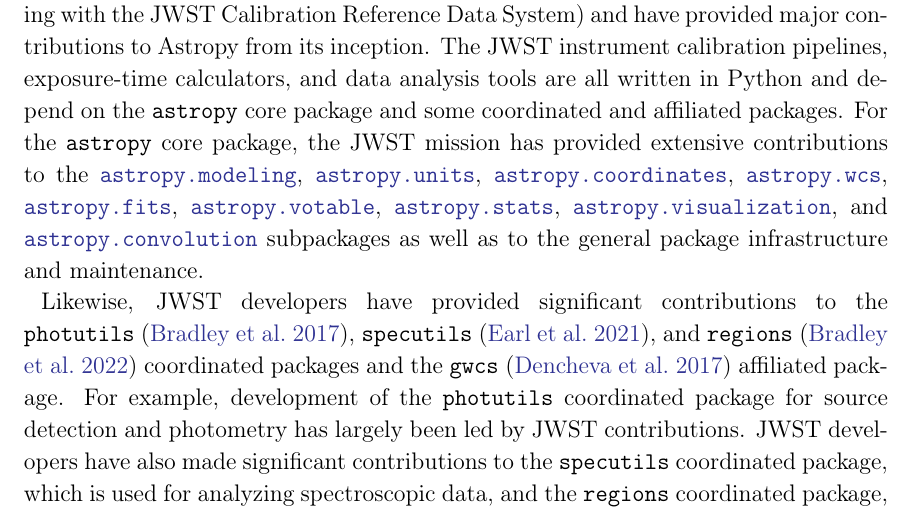
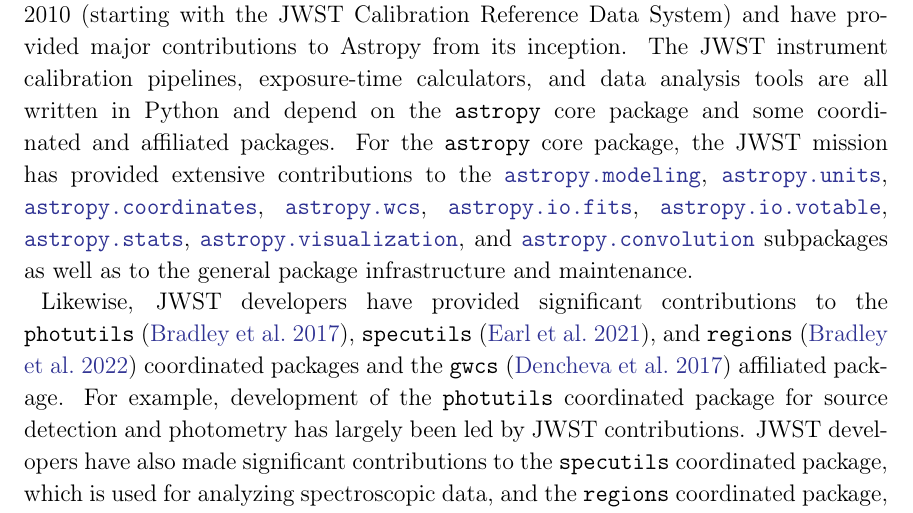
Before and after one commit to astropy/astropy-v5.0-paper, a LaTeX paper (src/ms.tex): part of page 7 of 12, cut so that both start at the same text. Compiled offline with pdfLaTeX.

Commit message:
Fix subpackage names

```diff
--- a/src/ms.tex
+++ b/src/ms.tex
@@ -418,10 +418,10 @@
 affiliated packages. For the \astropypkg core package, the JWST mission
 has provided extensive contributions to the \astropysubpkg{modeling},
 \astropysubpkg{units}, \astropysubpkg{coordinates}, \astropysubpkg{wcs},
-\astropysubpkg{fits}, \astropysubpkg{votable}, \astropysubpkg{stats},
-\astropysubpkg{visualization}, and \astropysubpkg{convolution}
-subpackages as well as to the general package infrastructure and
-maintenance.
+\astropysubpkg{io.fits}, \astropysubpkg{io.votable},
+\astropysubpkg{stats}, \astropysubpkg{visualization}, and
+\astropysubpkg{convolution} subpackages as well as to the general
+package infrastructure and maintenance.
 
 Likewise, JWST developers have provided significant contributions
 to the \package{photutils} \citep{photutils}, \package{specutils}
```
